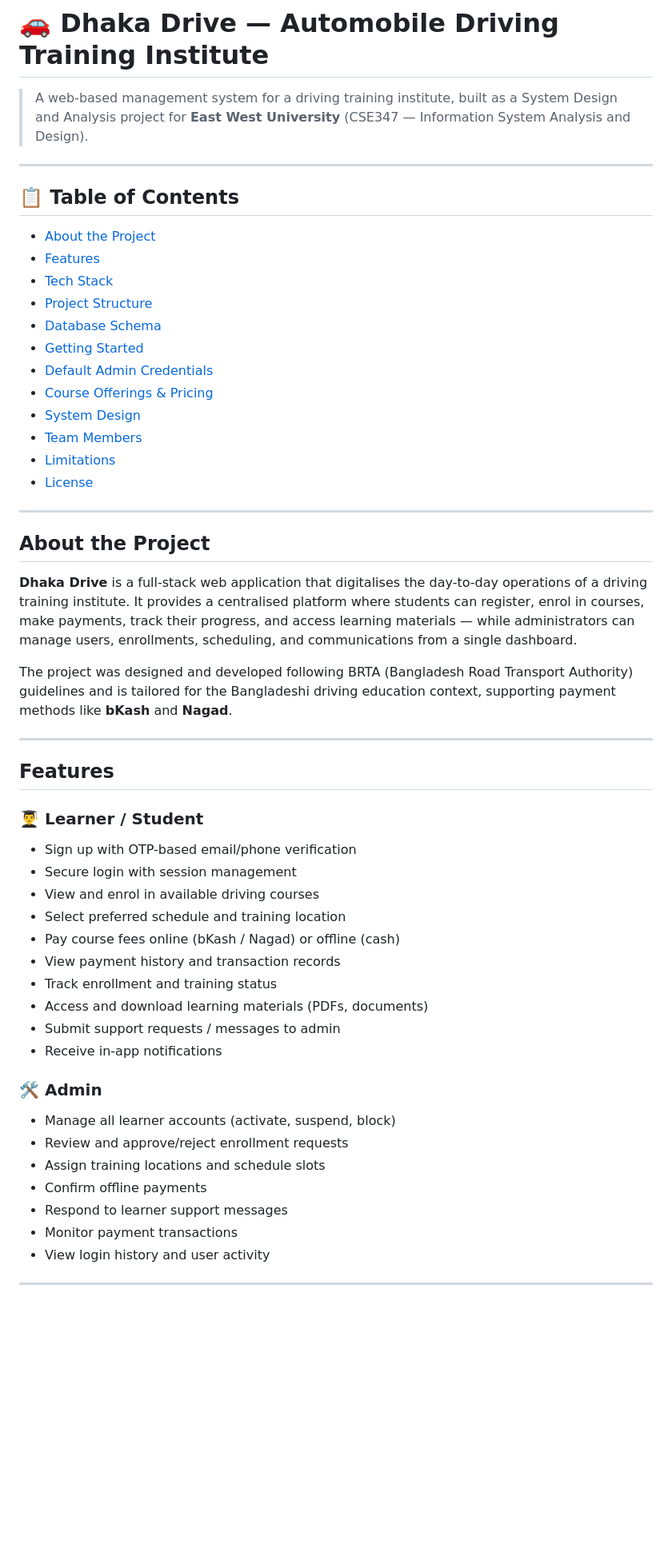
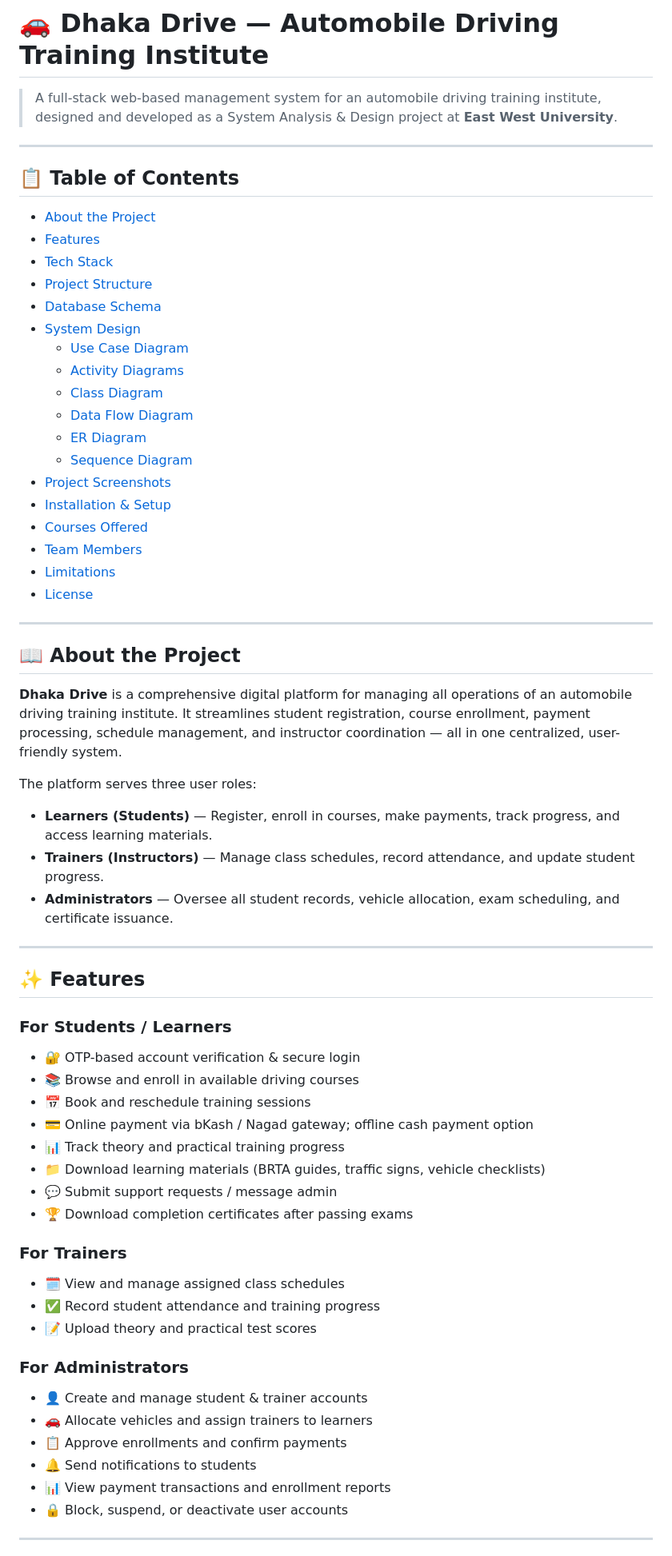
Before and after one commit to ahsiulkarim/Dhaka-Drive-An-automobile-Driving-Training-Institute, a Markdown page: README.md, the part around one of its changes. Shown at 80% size. Drawn GitHub-style; blank space fills up the shorter version.

```diff
--- a/README.md
+++ b/README.md
@@ -1,6 +1,6 @@
 # 🚗 Dhaka Drive — Automobile Driving Training Institute
 
-> A web-based management system for a driving training institute, built as a System Design and Analysis project for **East West University** (CSE347 — Information System Analysis and Design).
+> A full-stack web-based management system for an automobile driving training institute, designed and developed as a System Analysis & Design project at **East West University**.
 
 ---
 
@@ -11,46 +11,57 @@
 - [Tech Stack](#tech-stack)
 - [Project Structure](#project-structure)
 - [Database Schema](#database-schema)
-- [Getting Started](#getting-started)
-- [Default Admin Credentials](#default-admin-credentials)
-- [Course Offerings & Pricing](#course-offerings--pricing)
 - [System Design](#system-design)
+  - [Use Case Diagram](#use-case-diagram)
+  - [Activity Diagrams](#activity-diagrams)
+  - [Class Diagram](#class-diagram)
+  - [Data Flow Diagram](#data-flow-diagram)
+  - [ER Diagram](#er-diagram)
+  - [Sequence Diagram](#sequence-diagram)
+- [Project Screenshots](#project-screenshots)
+- [Installation & Setup](#installation--setup)
+- [Courses Offered](#courses-offered)
 - [Team Members](#team-members)
 - [Limitations](#limitations)
 - [License](#license)
 
 ---
 
-## About the Project
+## 📖 About the Project
 
-**Dhaka Drive** is a full-stack web application that digitalises the day-to-day operations of a driving training institute. It provides a centralised platform where students can register, enrol in courses, make payments, track their progress, and access learning materials — while administrators can manage users, enrollments, scheduling, and communications from a single dashboard.
+**Dhaka Drive** is a comprehensive digital platform for managing all operations of an automobile driving training institute. It streamlines student registration, course enrollment, payment processing, schedule management, and instructor coordination — all in one centralized, user-friendly system.
 
-The project was designed and developed following BRTA (Bangladesh Road Transport Authority) guidelines and is tailored for the Bangladeshi driving education context, supporting payment methods like **bKash** and **Nagad**.
+The platform serves three user roles:
+- **Learners (Students)** — Register, enroll in courses, make payments, track progress, and access learning materials.
+- **Trainers (Instructors)** — Manage class schedules, record attendance, and update student progress.
+- **Administrators** — Oversee all student records, vehicle allocation, exam scheduling, and certificate issuance.
 
 ---
 
-## Features
+## ✨ Features
 
-### 👨‍🎓 Learner / Student
-- Sign up with OTP-based email/phone verification
-- Secure login with session management
-- View and enrol in available driving courses
-- Select preferred schedule and training location
-- Pay course fees online (bKash / Nagad) or offline (cash)
-- View payment history and transaction records
-- Track enrollment and training status
-- Access and download learning materials (PDFs, documents)
-- Submit support requests / messages to admin
-- Receive in-app notifications
+### For Students / Learners
+- 🔐 OTP-based account verification & secure login
+- 📚 Browse and enroll in available driving courses
+- 📅 Book and reschedule training sessions
+- 💳 Online payment via bKash / Nagad gateway; offline cash payment option
+- 📊 Track theory and practical training progress
+- 📁 Download learning materials (BRTA guides, traffic signs, vehicle checklists)
+- 💬 Submit support requests / message admin
+- 🏆 Download completion certificates after passing exams
 
-### 🛠️ Admin
-- Manage all learner accounts (activate, suspend, block)
-- Review and approve/reject enrollment requests
-- Assign training locations and schedule slots
-- Confirm offline payments
-- Respond to learner support messages
-- Monitor payment transactions
-- View login history and user activity
+### For Trainers
+- 🗓️ View and manage assigned class schedules
+- ✅ Record student attendance and training progress
+- 📝 Upload theory and practical test scores
+
+### For Administrators
+- 👤 Create and manage student & trainer accounts
+- 🚗 Allocate vehicles and assign trainers to learners
+- 📋 Approve enrollments and confirm payments
+- 🔔 Send notifications to students
+- 📊 View payment transactions and enrollment reports
+- 🔒 Block, suspend, or deactivate user accounts
 
 ---
 
```
Also changed, not shown: other parts of README.md (+222 -142 lines).
